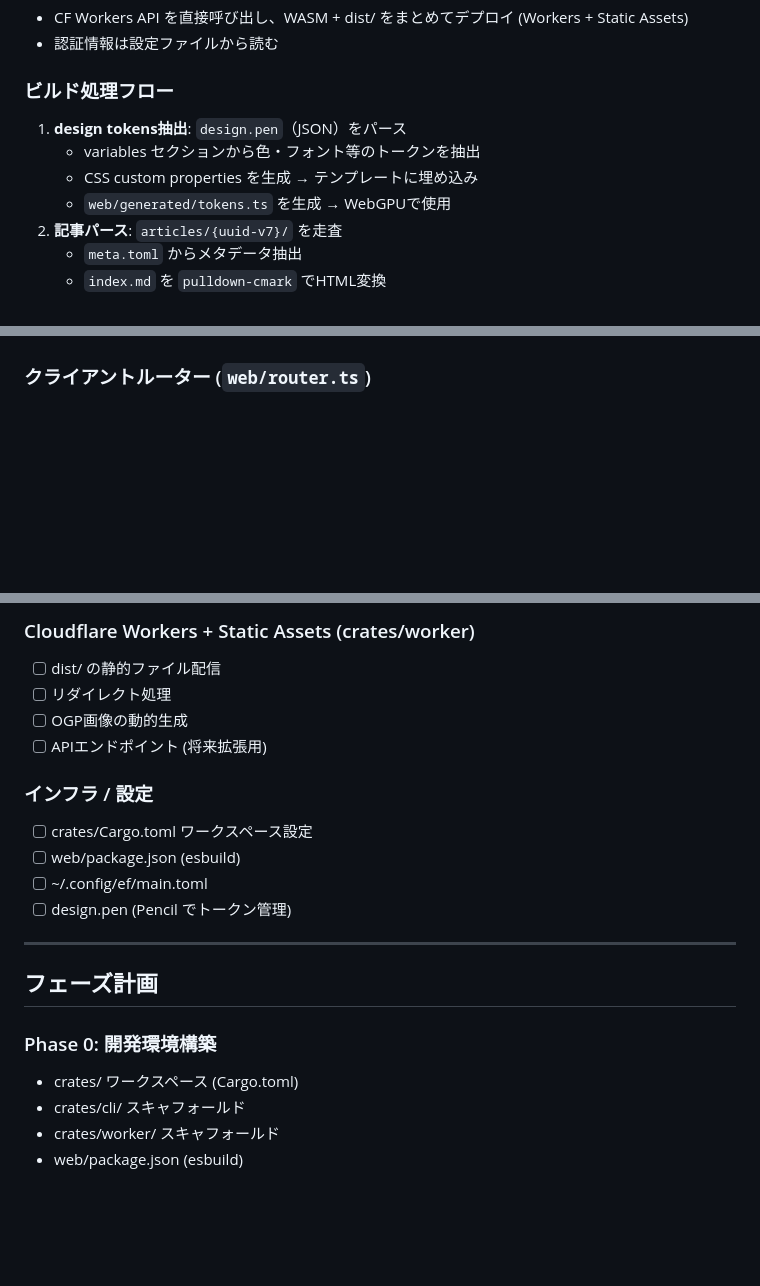
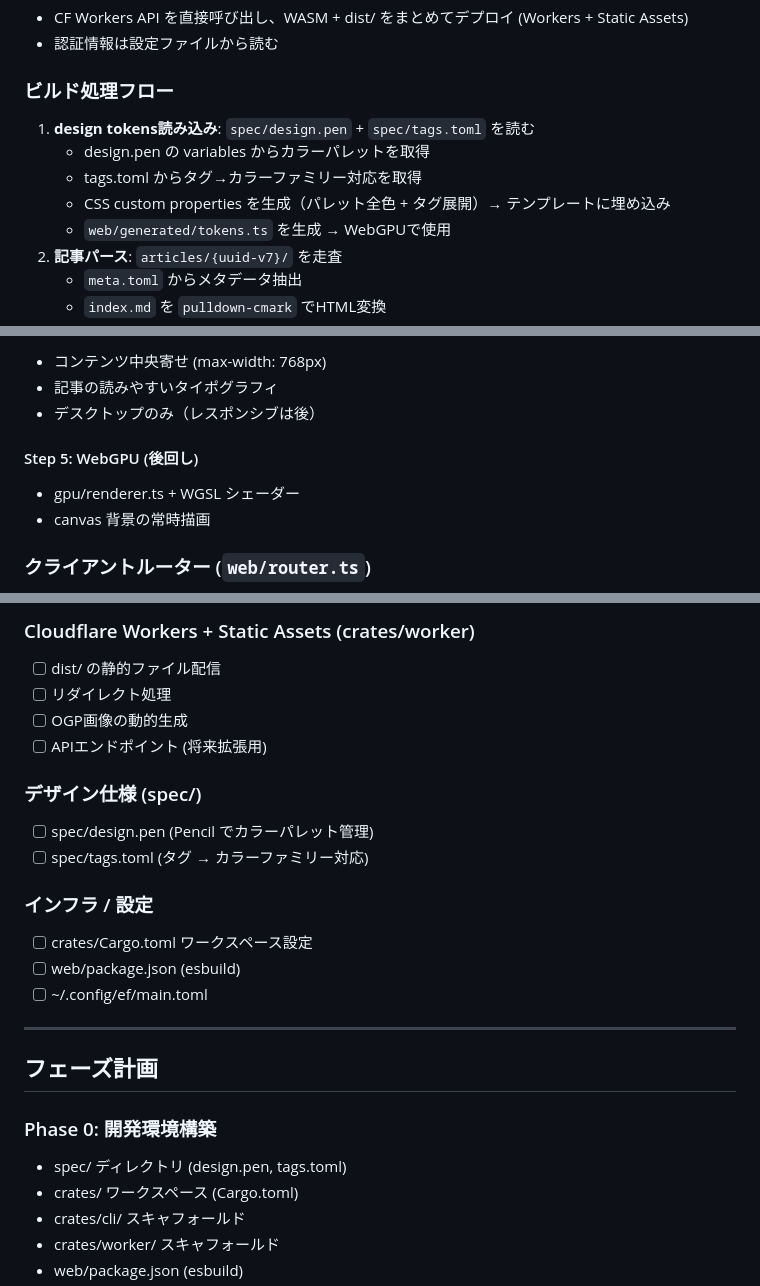
Before and after one commit to hideyuki-hori/every-fail, a Markdown page: rough.md, 3 parts joined by grey strips. Rendered like a GitHub page; blank space fills up the shorter version.

```diff
--- a/rough.md
+++ b/rough.md
@@ -334,9 +336,10 @@ Options:
 
 ### ビルド処理フロー
 
-1. **design tokens抽出**: `design.pen`（JSON）をパース
-   - variables セクションから色・フォント等のトークンを抽出
-   - CSS custom properties を生成 → テンプレートに埋め込み
+1. **design tokens読み込み**: `spec/design.pen` + `spec/tags.toml` を読む
+   - design.pen の variables からカラーパレットを取得
+   - tags.toml からタグ→カラーファミリー対応を取得
+   - CSS custom properties を生成（パレット全色 + タグ展開）→ テンプレートに埋め込み
    - `web/generated/tokens.ts` を生成 → WebGPUで使用
 2. **記事パース**: `articles/{uuid-v7}/` を走査
    - `meta.toml` からメタデータ抽出
@@ -377,3 +452,11 @@ cd web && pnpm build  # 本番ビルド → out/
+- コンテンツ中央寄せ (max-width: 768px)
+- 記事の読みやすいタイポグラフィ
+- デスクトップのみ（レスポンシブは後）
+
+#### Step 5: WebGPU (後回し)
+
+- gpu/renderer.ts + WGSL シェーダー
+- canvas 背景の常時描画
 
 ### クライアントルーター (`web/router.ts`)
 
@@ -572,12 +714,16 @@ Done: https://every.fail
 - [ ] OGP画像の動的生成
 - [ ] APIエンドポイント (将来拡張用)
 
+### デザイン仕様 (spec/)
+
+- [ ] spec/design.pen (Pencil でカラーパレット管理)
+- [ ] spec/tags.toml (タグ → カラーファミリー対応)
+
 ### インフラ / 設定
 
 - [ ] crates/Cargo.toml ワークスペース設定
 - [ ] web/package.json (esbuild)
 - [ ] ~/.config/ef/main.toml
-- [ ] design.pen (Pencil でトークン管理)
 
 ---
 
@@ -585,6 +731,7 @@ Done: https://every.fail
 
 ### Phase 0: 開発環境構築
 
+- spec/ ディレクトリ (design.pen, tags.toml)
 - crates/ ワークスペース (Cargo.toml)
 - crates/cli/ スキャフォールド
 - crates/worker/ スキャフォールド
```
Also changed, not shown: other parts of rough.md (+142 -9 lines).
